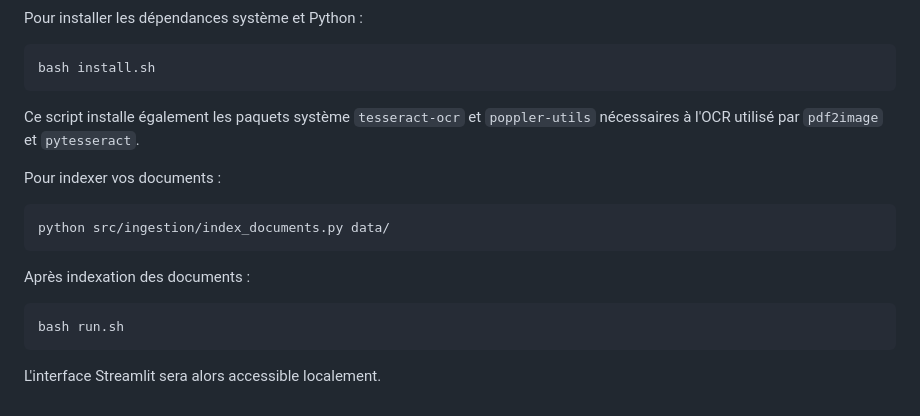
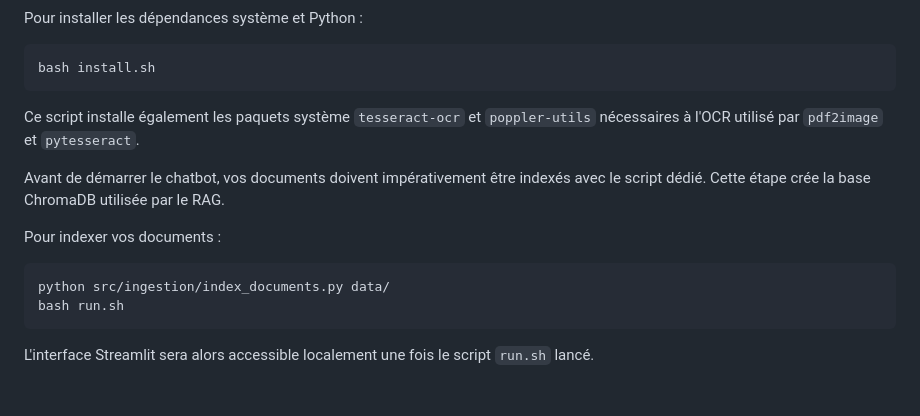
Before and after one commit to URA-BOT1/Architecture-Bot, a Markdown page: README.md, the part around the change. Rendered like a GitHub page.

Commit message:
doc: detail indexing step before run

````diff
--- a/README.md
+++ b/README.md
@@ -112,16 +112,16 @@ Ce script installe également les paquets système `tesseract-ocr` et
 `poppler-utils` nécessaires à l'OCR utilisé par `pdf2image` et
 `pytesseract`.
 
+Avant de démarrer le chatbot, vos documents doivent impérativement être
+indexés avec le script dédié. Cette étape crée la base ChromaDB utilisée
+par le RAG.
+
 Pour indexer vos documents :
 
 ```bash
 python src/ingestion/index_documents.py data/
-```
-
-Après indexation des documents :
-
-```bash
 bash run.sh
 ```
 
-L'interface Streamlit sera alors accessible localement.
+L'interface Streamlit sera alors accessible localement une fois le
+script `run.sh` lancé.
````
